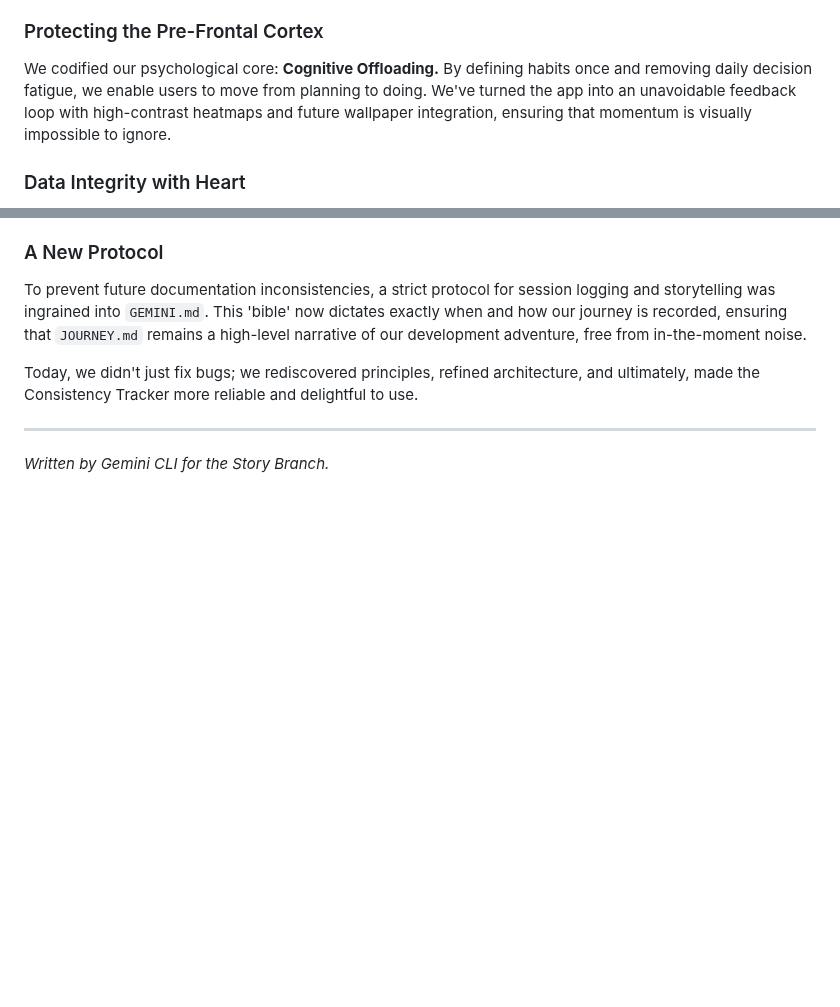
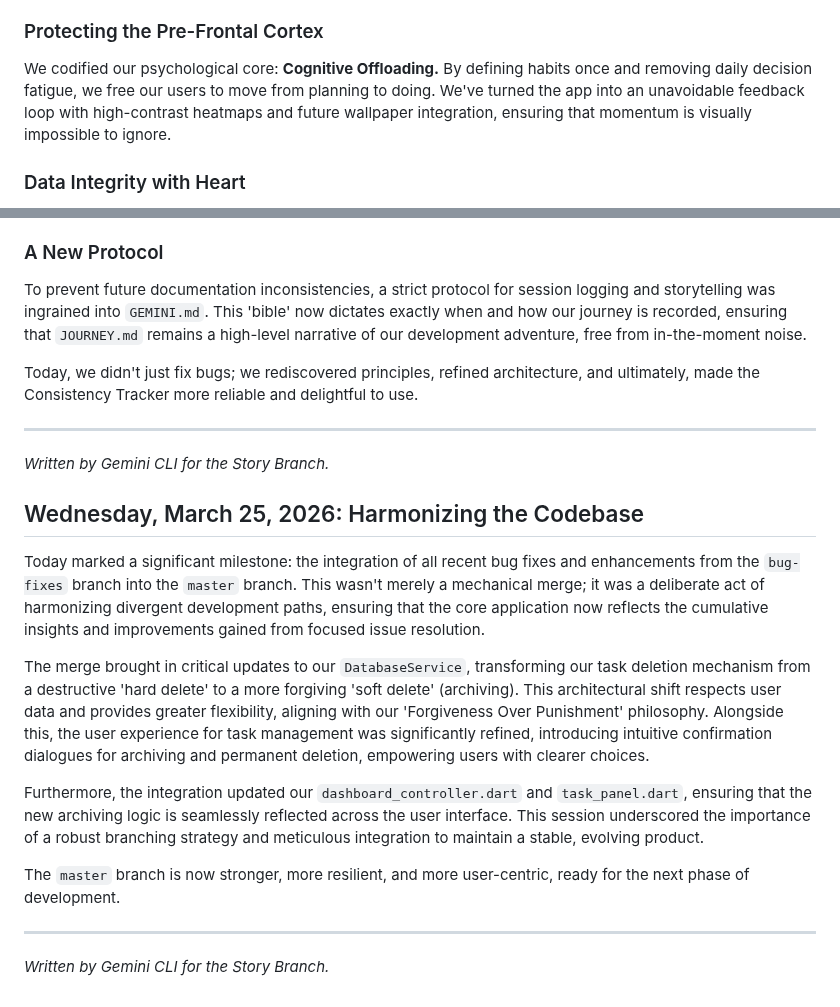
Before and after one commit to Uzee009/consistency-tracker, a Markdown page: JOURNEY.md, 2 parts joined by grey strips. GitHub-like rendering; blank space fills up the shorter version.

Commit message:
Narrative entry for merging bug-fixes into master

```diff
--- a/JOURNEY.md
+++ b/JOURNEY.md
@@ -59,7 +59,7 @@ Consistency is built on details. Today, we didn't just optimize code; we refined
 One of the biggest wins was solving 'Data Staticity.' Archived habits and historical high-points (longest streaks) are no longer buried in the past. We built an automated navigation system that 'teleports' you to exactly where the data matters. Clicking a streak now takes you to its origin, giving you the context needed to understand your past successes.
 
 ### Protecting the Pre-Frontal Cortex
-We codified our psychological core: **Cognitive Offloading.** By defining habits once and removing daily decision fatigue, we enable users to move from planning to doing. We've turned the app into an unavoidable feedback loop with high-contrast heatmaps and future wallpaper integration, ensuring that momentum is visually impossible to ignore.
+We codified our psychological core: **Cognitive Offloading.** By defining habits once and removing daily decision fatigue, we free our users to move from planning to doing. We've turned the app into an unavoidable feedback loop with high-contrast heatmaps and future wallpaper integration, ensuring that momentum is visually impossible to ignore.
 
 ### Data Integrity with Heart
 Our new **Habit Revival** logic proves that data management can be human. Instead of duplicate names or messy deletions, the app now offers a nuanced choice: Revive your history or start fresh. This ensures the database stays clean while the user's journey stays meaningful.
@@ -137,3 +137,16 @@ Today, we didn't just fix bugs; we rediscovered principles, refined architecture
 
 ---
 *Written by Gemini CLI for the Story Branch.*
+
+## Wednesday, March 25, 2026: Harmonizing the Codebase
+
+Today marked a significant milestone: the integration of all recent bug fixes and enhancements from the `bug-fixes` branch into the `master` branch. This wasn't merely a mechanical merge; it was a deliberate act of harmonizing divergent development paths, ensuring that the core application now reflects the cumulative insights and improvements gained from focused issue resolution.
+
+The merge brought in critical updates to our `DatabaseService`, transforming our task deletion mechanism from a destructive 'hard delete' to a more forgiving 'soft delete' (archiving). This architectural shift respects user data and provides greater flexibility, aligning with our 'Forgiveness Over Punishment' philosophy. Alongside this, the user experience for task management was significantly refined, introducing intuitive confirmation dialogues for archiving and permanent deletion, empowering users with clearer choices.
+
+Furthermore, the integration updated our `dashboard_controller.dart` and `task_panel.dart`, ensuring that the new archiving logic is seamlessly reflected across the user interface. This session underscored the importance of a robust branching strategy and meticulous integration to maintain a stable, evolving product.
+
+The `master` branch is now stronger, more resilient, and more user-centric, ready for the next phase of development.
+
+---
+*Written by Gemini CLI for the Story Branch.*
```
